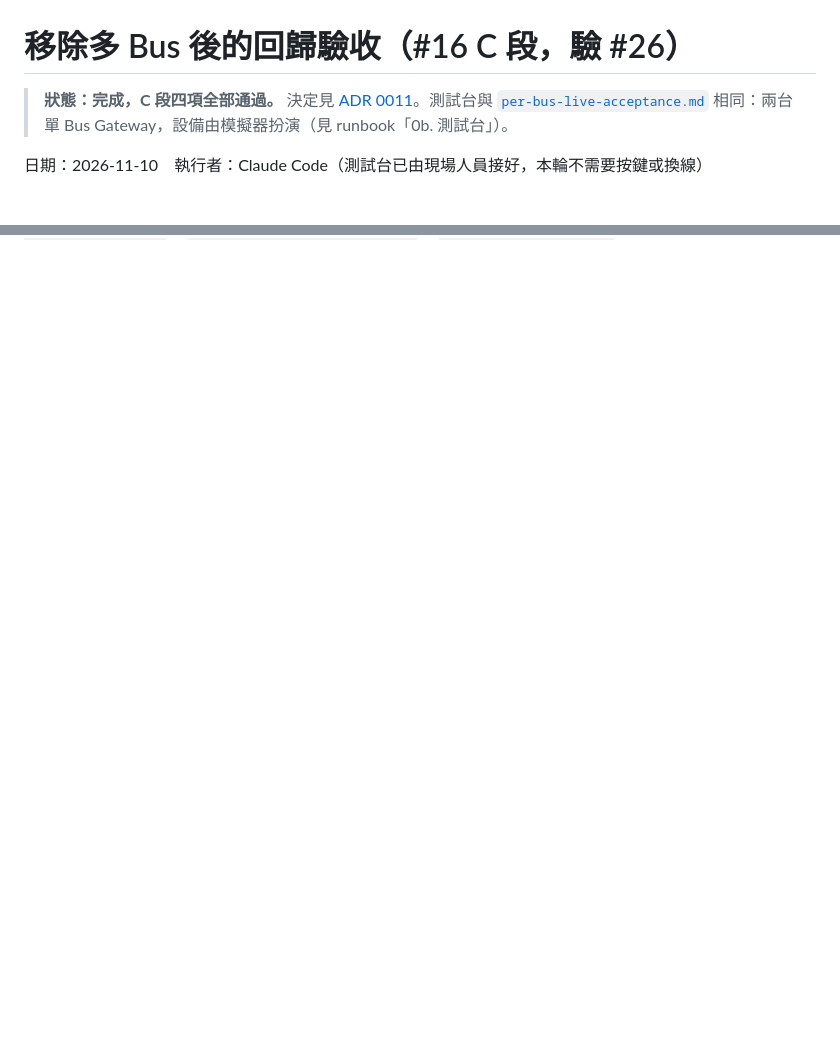
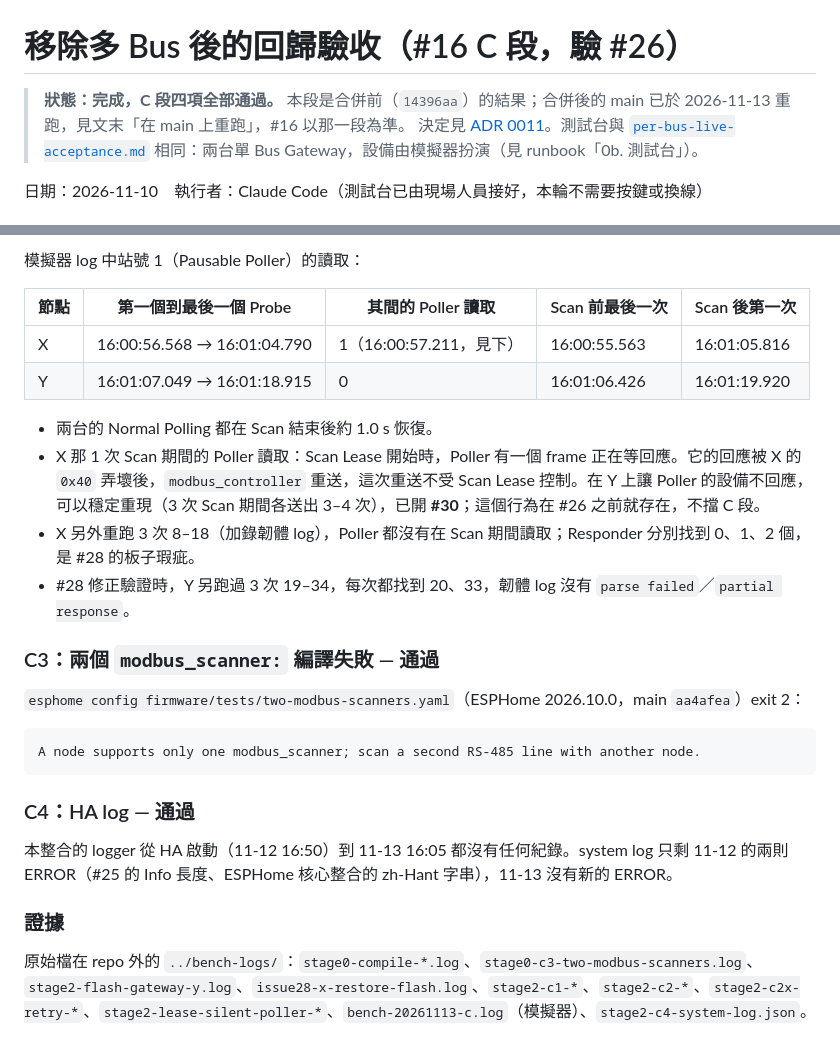
Before and after one commit to WOOWTECH/Woow_ha_esphome_modbus_scanner, a Markdown page: docs/history/one-bus-regression.md, 2 parts joined by grey strips. Drawn GitHub-style; blank space fills up the shorter version.

Commit message:
Issue #16: Record the C section rerun on main (C1-C4 pass; X board defect from #28, Scan Lease gap to #30)
Co-Authored-By: Claude Opus 5.5 <noreply@anthropic.com>

````diff
--- a/docs/history/one-bus-regression.md
+++ b/docs/history/one-bus-regression.md
@@ -1,6 +1,6 @@
 # 移除多 Bus 後的回歸驗收（#16 C 段，驗 #26）
 
-> **狀態：完成，C 段四項全部通過。**
+> **狀態：完成，C 段四項全部通過。** 本段是合併前（`14396aa`）的結果；合併後的 main 已於 2026-11-13 重跑，見文末「在 main 上重跑」，#16 以那一段為準。
 > 決定見 [ADR 0011](../adr/0011-one-bus-per-gateway.md)。測試台與 [`per-bus-live-acceptance.md`](per-bus-live-acceptance.md) 相同：兩台單 Bus Gateway，設備由模擬器扮演（見 runbook「0b. 測試台」）。
 
 日期：2026-11-10　執行者：Claude Code（測試台已由現場人員接好，本輪不需要按鍵或換線）
@@ -103,0 +141,27 @@ diagnostics 已下載，沒有 `probe_slots`，也沒有金鑰或密碼。
+模擬器 log 中站號 1（Pausable Poller）的讀取：
+
+| 節點 | 第一個到最後一個 Probe | 其間的 Poller 讀取 | Scan 前最後一次 | Scan 後第一次 |
+|---|---|---|---|---|
+| X | 16:00:56.568 → 16:01:04.790 | 1（16:00:57.211，見下） | 16:00:55.563 | 16:01:05.816 |
+| Y | 16:01:07.049 → 16:01:18.915 | 0 | 16:01:06.426 | 16:01:19.920 |
+
+- 兩台的 Normal Polling 都在 Scan 結束後約 1.0 s 恢復。
+- X 那 1 次 Scan 期間的 Poller 讀取：Scan Lease 開始時，Poller 有一個 frame 正在等回應。它的回應被 X 的 `0x40` 弄壞後，`modbus_controller` 重送，這次重送不受 Scan Lease 控制。在 Y 上讓 Poller 的設備不回應，可以穩定重現（3 次 Scan 期間各送出 3–4 次），已開 **#30**；這個行為在 #26 之前就存在，不擋 C 段。
+- X 另外重跑 3 次 8–18（加錄韌體 log），Poller 都沒有在 Scan 期間讀取；Responder 分別找到 0、1、2 個，是 #28 的板子瑕疵。
+- #28 修正驗證時，Y 另跑過 3 次 19–34，每次都找到 20、33，韌體 log 沒有 `parse failed`／`partial response`。
+
+### C3：兩個 `modbus_scanner:` 編譯失敗 — 通過
+
+`esphome config firmware/tests/two-modbus-scanners.yaml`（ESPHome 2026.10.0，main `aa4afea`）exit 2：
+
+```text
+A node supports only one modbus_scanner; scan a second RS-485 line with another node.
+```
+
+### C4：HA log — 通過
+
+本整合的 logger 從 HA 啟動（11-12 16:50）到 11-13 16:05 都沒有任何紀錄。system log 只剩 11-12 的兩則 ERROR（#25 的 Info 長度、ESPHome 核心整合的 zh-Hant 字串），11-13 沒有新的 ERROR。
+
+### 證據
+
+原始檔在 repo 外的 `../bench-logs/`：`stage0-compile-*.log`、`stage0-c3-two-modbus-scanners.log`、`stage2-flash-gateway-y.log`、`issue28-x-restore-flash.log`、`stage2-c1-*`、`stage2-c2-*`、`stage2-c2x-retry-*`、`stage2-lease-silent-poller-*`、`bench-20261113-c.log`（模擬器）、`stage2-c4-system-log.json`。
````
Also changed, not shown: other parts of docs/history/one-bus-regression.md (+37 -0 lines).
